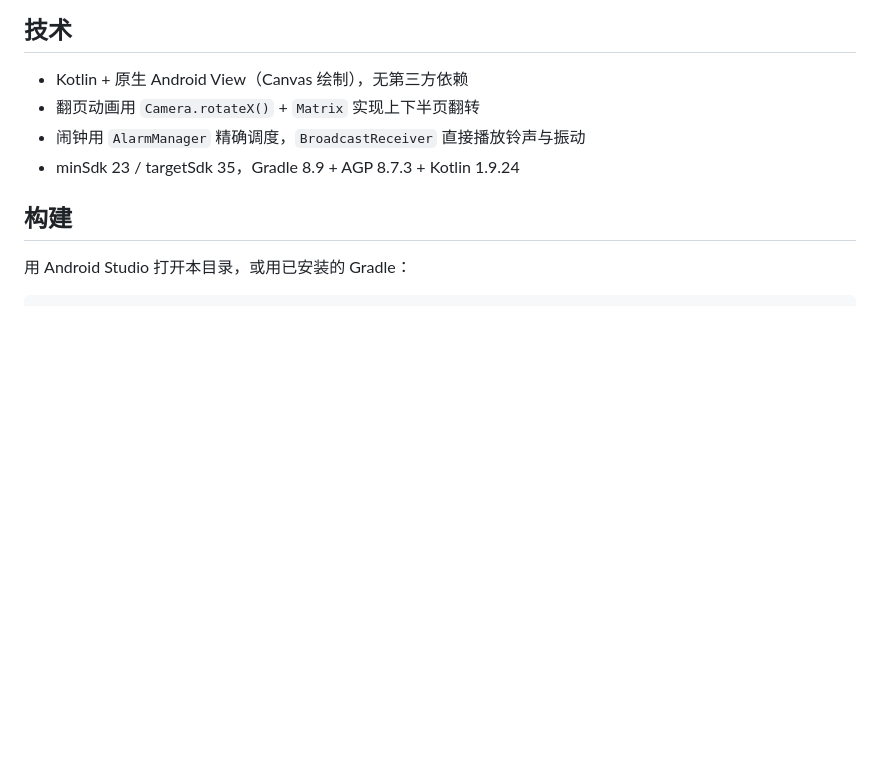
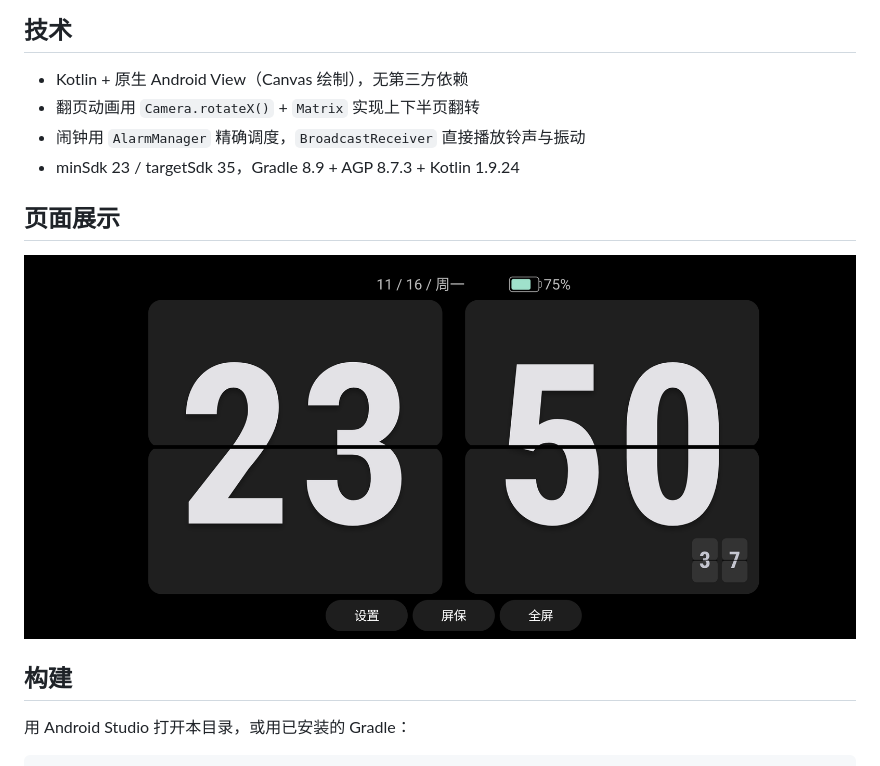
Before and after one commit to qinggogo/freeclock, a Markdown page: README.md, the part around the change. Rendered like a GitHub page; pictures changed too: imgbigger.png (added); blank space fills up the shorter version.

Commit message:
update README.md.
Signed-off-by: Qing <13340145+pqgogo@user.noreply.gitee.com>

```diff
--- a/README.md
+++ b/README.md
@@ -21,6 +21,10 @@
 - 闹钟用 `AlarmManager` 精确调度，`BroadcastReceiver` 直接播放铃声与振动
 - minSdk 23 / targetSdk 35，Gradle 8.9 + AGP 8.7.3 + Kotlin 1.9.24
 
+## 页面展示
+
+![输入图片说明](imgbigger.png)
+
 ## 构建
 
 用 Android Studio 打开本目录，或用已安装的 Gradle：
```
